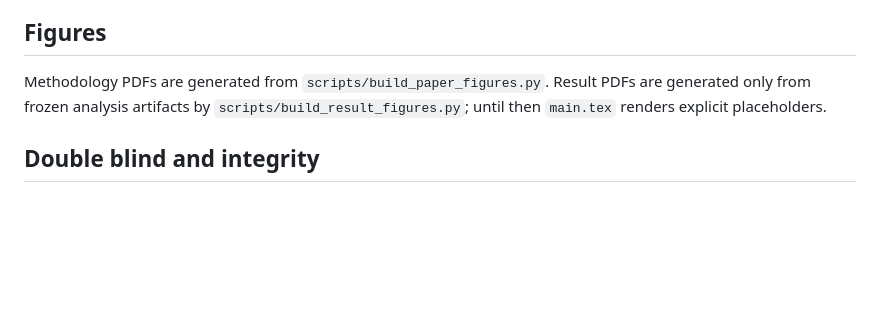
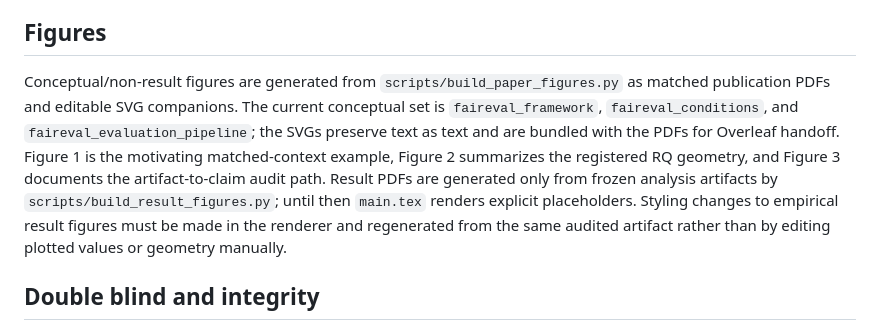
Before and after one commit to Rocky5502/-FairEval, a Markdown page: paper/OVERLEAF_SYNC.md, the part around the change. Drawn GitHub-style; blank space fills up the shorter version.

Commit message:
Document editable conceptual figure handoff

```diff
--- a/paper/OVERLEAF_SYNC.md
+++ b/paper/OVERLEAF_SYNC.md
@@ -138,7 +138,7 @@ RQ4 identity-irrelevance prompting runs through its own derived immutable plan (
 
 ## Figures
 
-Methodology PDFs are generated from `scripts/build_paper_figures.py`. Result PDFs are generated only from frozen analysis artifacts by `scripts/build_result_figures.py`; until then `main.tex` renders explicit placeholders.
+Conceptual/non-result figures are generated from `scripts/build_paper_figures.py` as matched publication PDFs and editable SVG companions. The current conceptual set is `faireval_framework`, `faireval_conditions`, and `faireval_evaluation_pipeline`; the SVGs preserve text as text and are bundled with the PDFs for Overleaf handoff. Figure 1 is the motivating matched-context example, Figure 2 summarizes the registered RQ geometry, and Figure 3 documents the artifact-to-claim audit path. Result PDFs are generated only from frozen analysis artifacts by `scripts/build_result_figures.py`; until then `main.tex` renders explicit placeholders. Styling changes to empirical result figures must be made in the renderer and regenerated from the same audited artifact rather than by editing plotted values or geometry manually.
 
 ## Double blind and integrity
 
```
